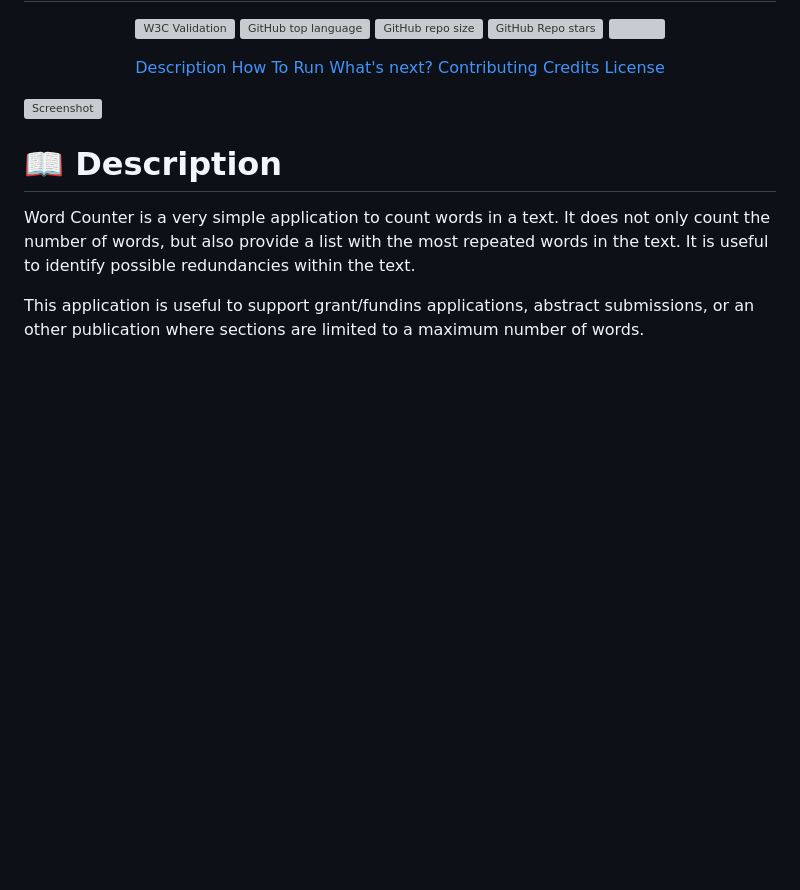
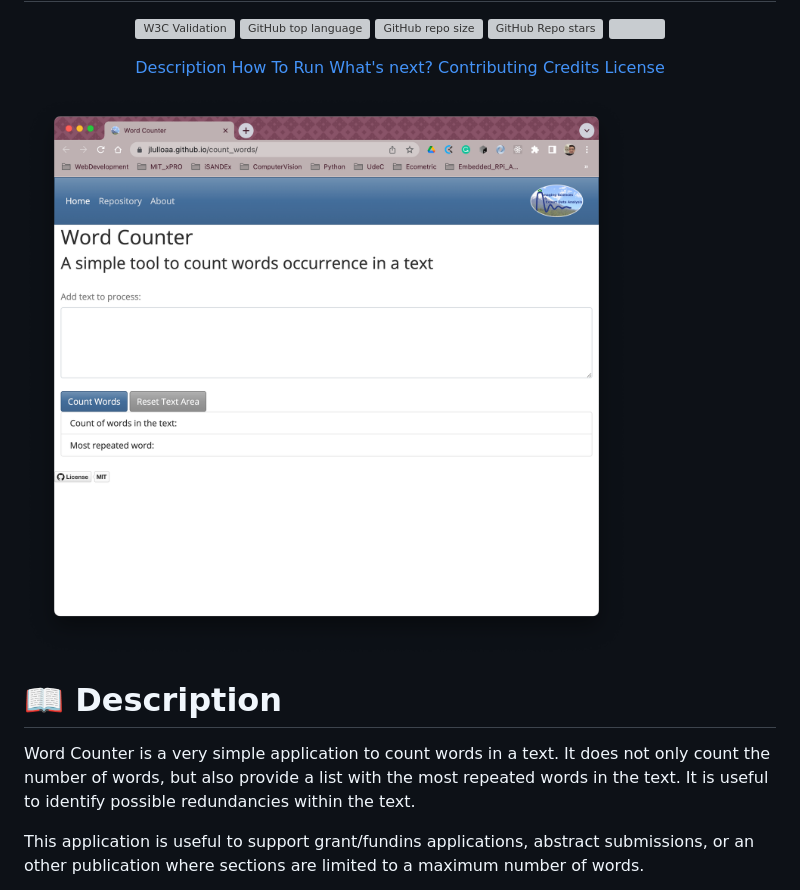
Before and after one commit to jlulloaa/count_words, a Markdown page: README.md, the part around the change. Drawn GitHub-style; pictures changed too: assets/img/screenshot.png (added); blank space fills up the shorter version; grey boxes are pictures that could not be loaded.

Commit message:
added screenshot of the app

```diff
--- a/README.md
+++ b/README.md
@@ -23,7 +23,7 @@
   <a href="#license-information">License</a>
 </p>
 
-<img alt="Screenshot" src="link_to_app_screenshot>">
+<img alt="Screenshot" src="assets/img/screenshot.png">
 
 # :open_book: Description
 Word Counter is a very simple application to count words in a text. It does not only count the number of words, but also provide a list with the most repeated words in the text. It is useful to identify possible redundancies within the text.
```
